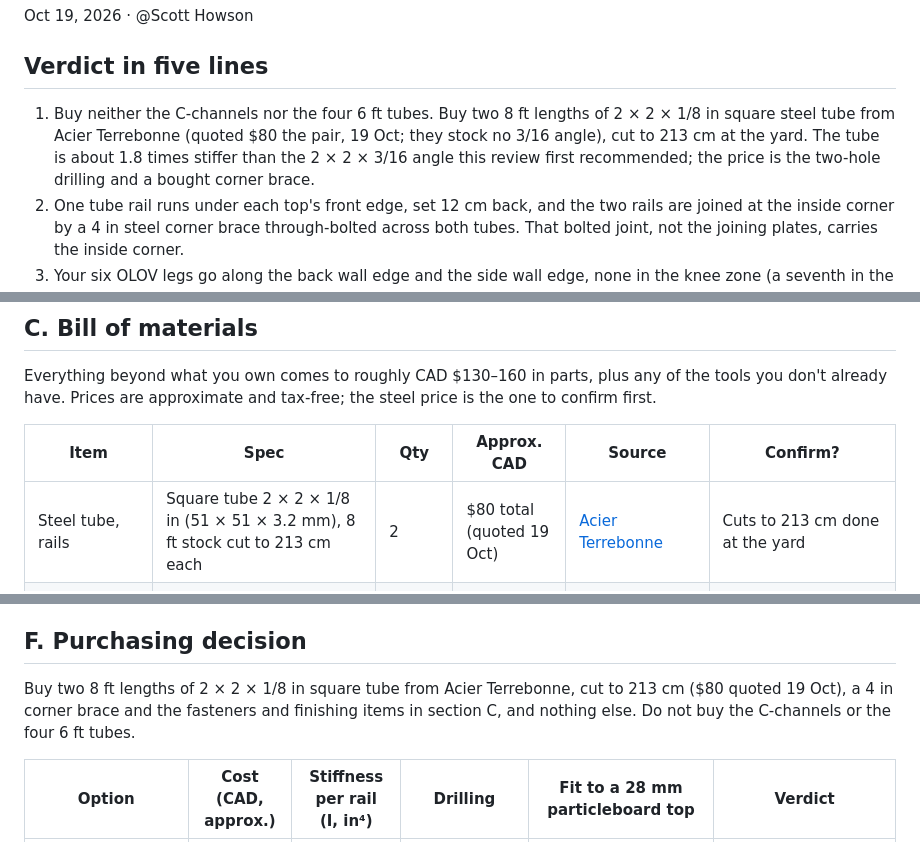
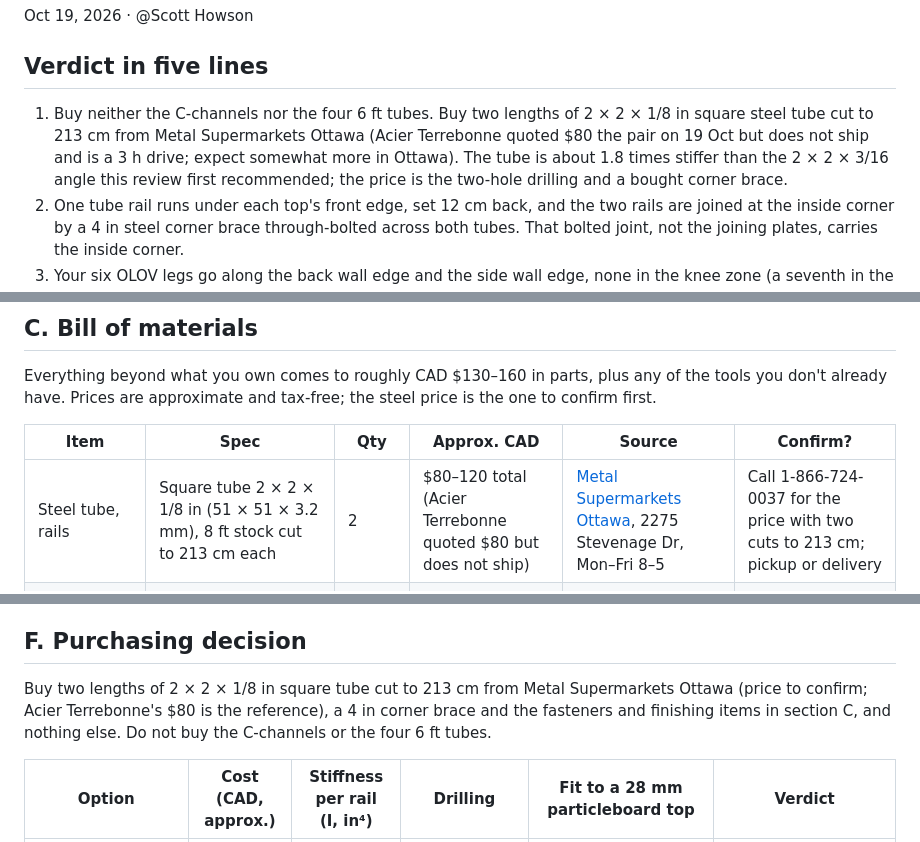
Before and after one commit to scotthowson/desk-setup, a Markdown page: docs/design-review.md, 3 parts joined by grey strips. GitHub-like rendering.

Commit message:
Steel source: Metal Supermarkets Ottawa (Acier Terrebonne won't ship); price to confirm
Co-Authored-By: Claude Fable 5.1 <noreply@anthropic.com>

```diff
--- a/docs/design-review.md
+++ b/docs/design-review.md
@@ -4,7 +4,7 @@ Oct 19, 2026 · @Scott Howson
 
 ## Verdict in five lines
 
-1. Buy neither the C-channels nor the four 6 ft tubes. Buy two 8 ft lengths of 2 × 2 × 1/8 in square steel tube from Acier Terrebonne (quoted $80 the pair, 19 Oct; they stock no 3/16 angle), cut to 213 cm at the yard. The tube is about 1.8 times stiffer than the 2 × 2 × 3/16 angle this review first recommended; the price is the two-hole drilling and a bought corner brace.
+1. Buy neither the C-channels nor the four 6 ft tubes. Buy two lengths of 2 × 2 × 1/8 in square steel tube cut to 213 cm from Metal Supermarkets Ottawa (Acier Terrebonne quoted $80 the pair on 19 Oct but does not ship and is a 3 h drive; expect somewhat more in Ottawa). The tube is about 1.8 times stiffer than the 2 × 2 × 3/16 angle this review first recommended; the price is the two-hole drilling and a bought corner brace.
 2. One tube rail runs under each top's front edge, set 12 cm back, and the two rails are joined at the inside corner by a 4 in steel corner brace through-bolted across both tubes. That bolted joint, not the joining plates, carries the inside corner.
 3. Your six OLOV legs go along the back wall edge and the side wall edge, none in the knee zone (a seventh in the back corner was proposed and dropped on 19 Oct; see E); the two ALEX units, each on four 4 in round adjustable feet, sit centred under the two far ends with 3.5 cm of top showing all round. Set every OLOV to 80.2 cm so the tops sit level on the spacers: top surface at 83.0 cm. You sit at the inside corner facing the diagonal: the Samsung M7 hangs across the corner, the two Acers wrap along each wall with an Edifier under each, and the Y60 sits over ALEX 1. The tops stand 5 cm off both walls so the VIVO clamps have room behind the edges.
 4. Every rail screw into the top is a #10 × 7/8 in wood screw in a pilot hole, penetrating 19 mm of the 28 mm top; no fastener reaches the laminate.
@@ -97,7 +97,7 @@ Everything beyond what you own comes to roughly CAD $130–160 in parts, plus an
 
 | Item | Spec | Qty | Approx. CAD | Source | Confirm? |
 | --- | --- | --- | --- | --- | --- |
-| Steel tube, rails | Square tube 2 × 2 × 1/8 in (51 × 51 × 3.2 mm), 8 ft stock cut to 213 cm each | 2 | $80 total (quoted 19 Oct) | [Acier Terrebonne](https://acierterrebonne.com/en/) | Cuts to 213 cm done at the yard |
+| Steel tube, rails | Square tube 2 × 2 × 1/8 in (51 × 51 × 3.2 mm), 8 ft stock cut to 213 cm each | 2 | $80–120 total (Acier Terrebonne quoted $80 but does not ship) | [Metal Supermarkets Ottawa](https://www.metalsupermarkets.com/ottawa/), 2275 Stevenage Dr, Mon–Fri 8–5 | Call 1-866-724-0037 for the price with two cuts to 213 cm; pickup or delivery |
 | Corner brace | Heavy-duty steel corner brace, 4 × 4 in legs, two holes per leg, 1/8 in or thicker | 1 | $5–8 | Canadian Tire / Rona / Home Depot | Hole spacing: the rails are drilled through it in place, so any spacing works |
 | Rail screws | #10 × 7/8 in pan-head wood screw, Robertson, zinc | 25 (19 used) | $6 | Canadian Tire / Rona / Home Hardware | If you already own 1 in screws, use them with a #10 flat washer under each head |
 | Brace bolts | ¼-20 × 2¾ in hex bolt, zinc (passes through the brace and both tube walls) | 4 | $4 | same |  |
@@ -203,7 +203,7 @@ The six-leg plan without rails is inadequate: both front edges would hang 55 cm
 
 ## F. Purchasing decision
 
-Buy two 8 ft lengths of 2 × 2 × 1/8 in square tube from Acier Terrebonne, cut to 213 cm ($80 quoted 19 Oct), a 4 in corner brace and the fasteners and finishing items in section C, and nothing else. Do not buy the C-channels or the four 6 ft tubes.
+Buy two lengths of 2 × 2 × 1/8 in square tube cut to 213 cm from Metal Supermarkets Ottawa (price to confirm; Acier Terrebonne's $80 is the reference), a 4 in corner brace and the fasteners and finishing items in section C, and nothing else. Do not buy the C-channels or the four 6 ft tubes.
 
 | Option | Cost (CAD, approx.) | Stiffness per rail (I, in⁴) | Drilling | Fit to a 28 mm particleboard top | Verdict |
 | --- | --- | --- | --- | --- | --- |
```
Also changed, not shown: other parts of docs/design-review.md (+1 -1 lines), CLAUDE.md (+1 -1 lines), docs/build-manual.md (+1 -1 lines).
